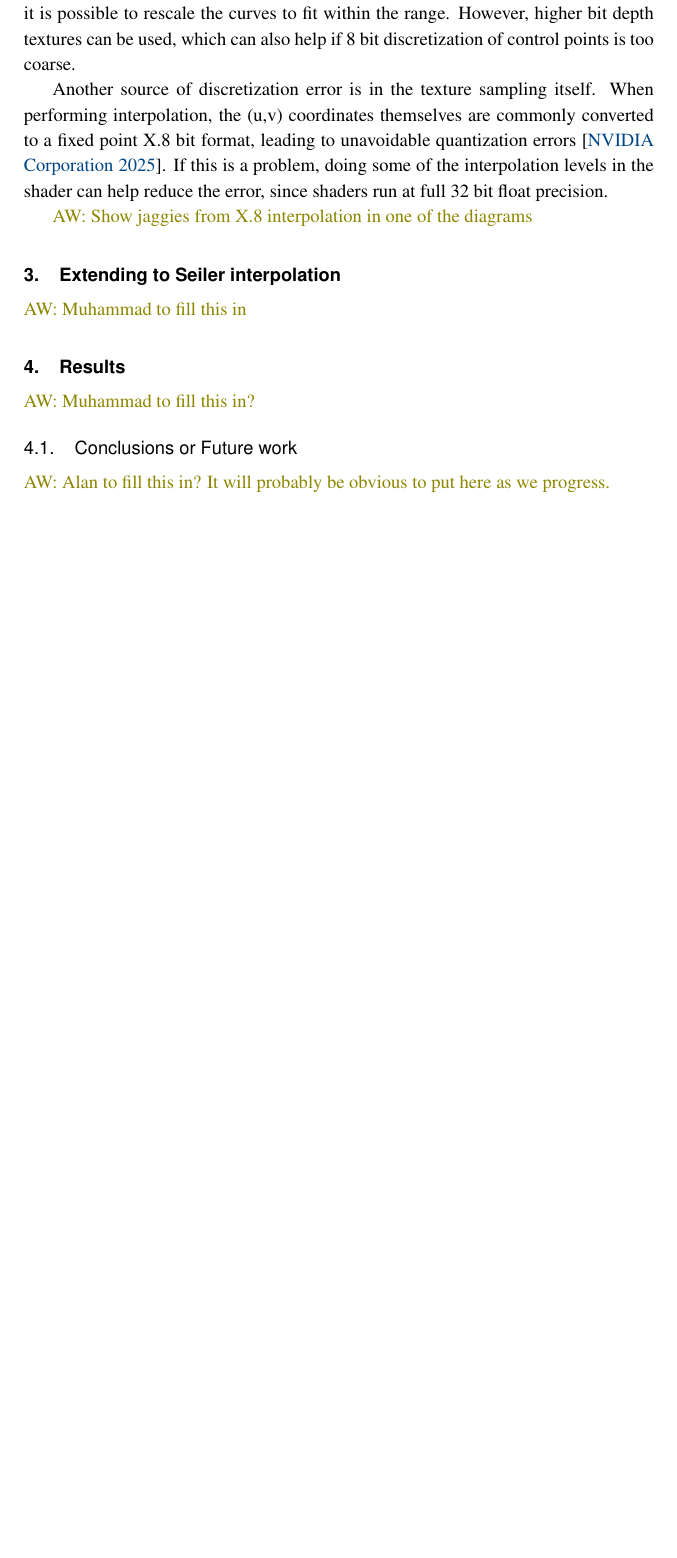
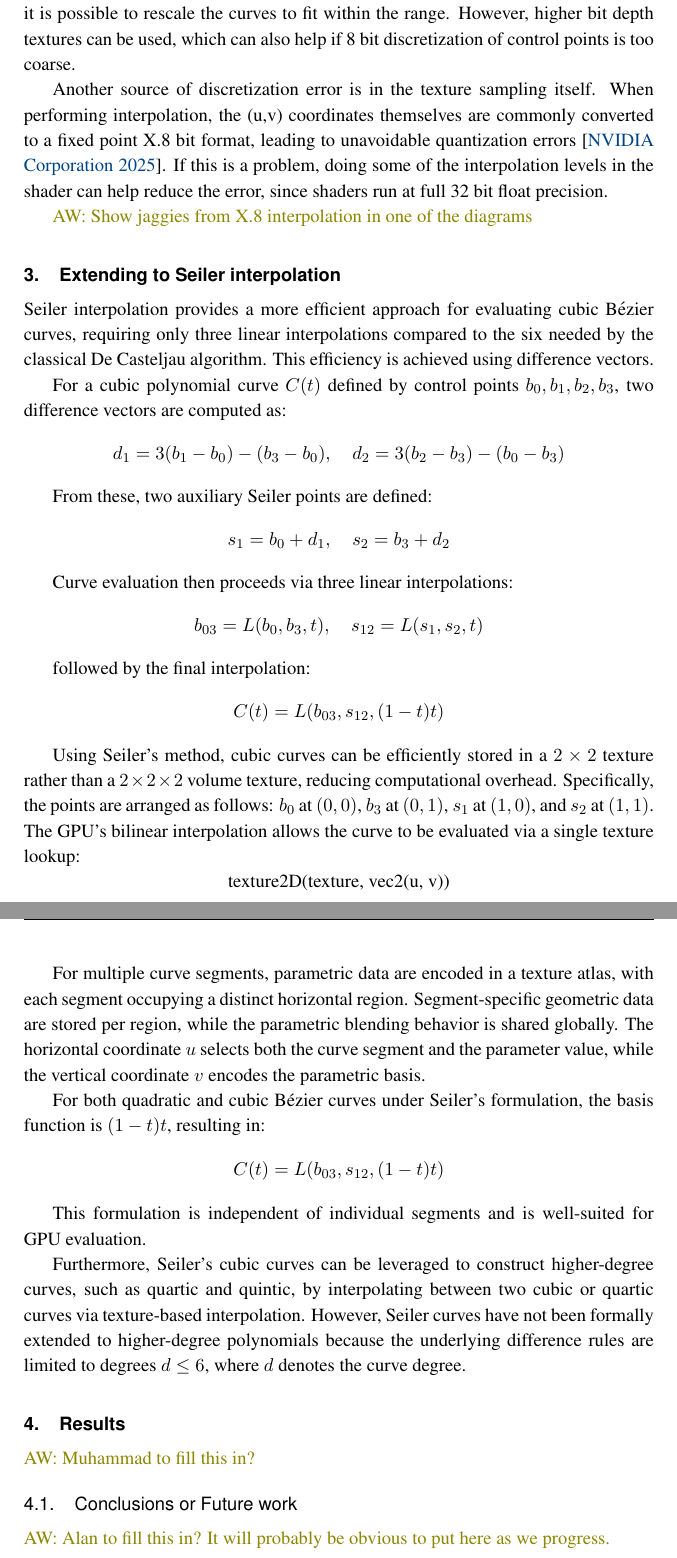
Before and after one commit to muhammadanas-x/GPU_Texture, a LaTeX document (Paper/paper.tex): part of page 5 of 6 before the commit and two parts of pages 5 and 6 of 7 after it, the two joined at a grey line, cut so that both start at the same text, the shorter picture padded with empty space. Compiled offline with pdfLaTeX.

Commit message:
changes to seiler interpolation section

```diff
--- a/Paper/paper.tex
+++ b/Paper/paper.tex
@@ -136,7 +136,46 @@ format, leading to unavoidable quantization errors \cite{CUDA_PG}.  If this is a
 
 \section{Extending to Seiler interpolation}
 
-\AW{Muhammad to fill this in}
+Seiler interpolation provides a more efficient approach for evaluating cubic Bézier curves, requiring only three linear interpolations compared to the six needed by the classical De Casteljau algorithm. This efficiency is achieved using difference vectors.
+
+For a cubic polynomial curve $C(t)$ defined by control points $b_0, b_1, b_2, b_3$, two difference vectors are computed as:
+\[
+d_1 = 3(b_1 - b_0) - (b_3 - b_0), \quad
+d_2 = 3(b_2 - b_3) - (b_0 - b_3)
+\]
+
+From these, two auxiliary Seiler points are defined:
+\[
+s_1 = b_0 + d_1, \quad
+s_2 = b_3 + d_2
+\]
+
+Curve evaluation then proceeds via three linear interpolations:
+\[
+b_{03} = L(b_0, b_3, t), \quad
+s_{12} = L(s_1, s_2, t)
+\]
+
+followed by the final interpolation:
+\[
+C(t) = L(b_{03}, s_{12}, (1-t)t)
+\]
+
+Using Seiler's method, cubic curves can be efficiently stored in a $2 \times 2$ texture rather than a $2 \times 2 \times 2$ volume texture, reducing computational overhead. Specifically, the points are arranged as follows: $b_0$ at $(0,0)$, $b_3$ at $(0,1)$, $s_1$ at $(1,0)$, and $s_2$ at $(1,1)$. The GPU's bilinear interpolation allows the curve to be evaluated via a single texture lookup:
+\[
+\text{texture2D(texture, vec2(u, v))}
+\]
+
+For multiple curve segments, parametric data are encoded in a texture atlas, with each segment occupying a distinct horizontal region. Segment-specific geometric data are stored per region, while the parametric blending behavior is shared globally. The horizontal coordinate $u$ selects both the curve segment and the parameter value, while the vertical coordinate $v$ encodes the parametric basis.
+
+For both quadratic and cubic Bézier curves under Seiler's formulation, the basis function is $(1-t)t$, resulting in:
+\[
+C(t) = L(b_{03}, s_{12}, (1-t)t)
+\]
+
+This formulation is independent of individual segments and is well-suited for GPU evaluation.
+
+Furthermore, Seiler's cubic curves can be leveraged to construct higher-degree curves, such as quartic and quintic, by interpolating between two cubic or quartic curves via texture-based interpolation. However, Seiler curves have not been formally extended to higher-degree polynomials because the underlying difference rules are limited to degrees $d \leq 6$, where $d$ denotes the curve degree.
 
 \section{Results}
 
```
Also changed, not shown: Paper/paper.pdf.
